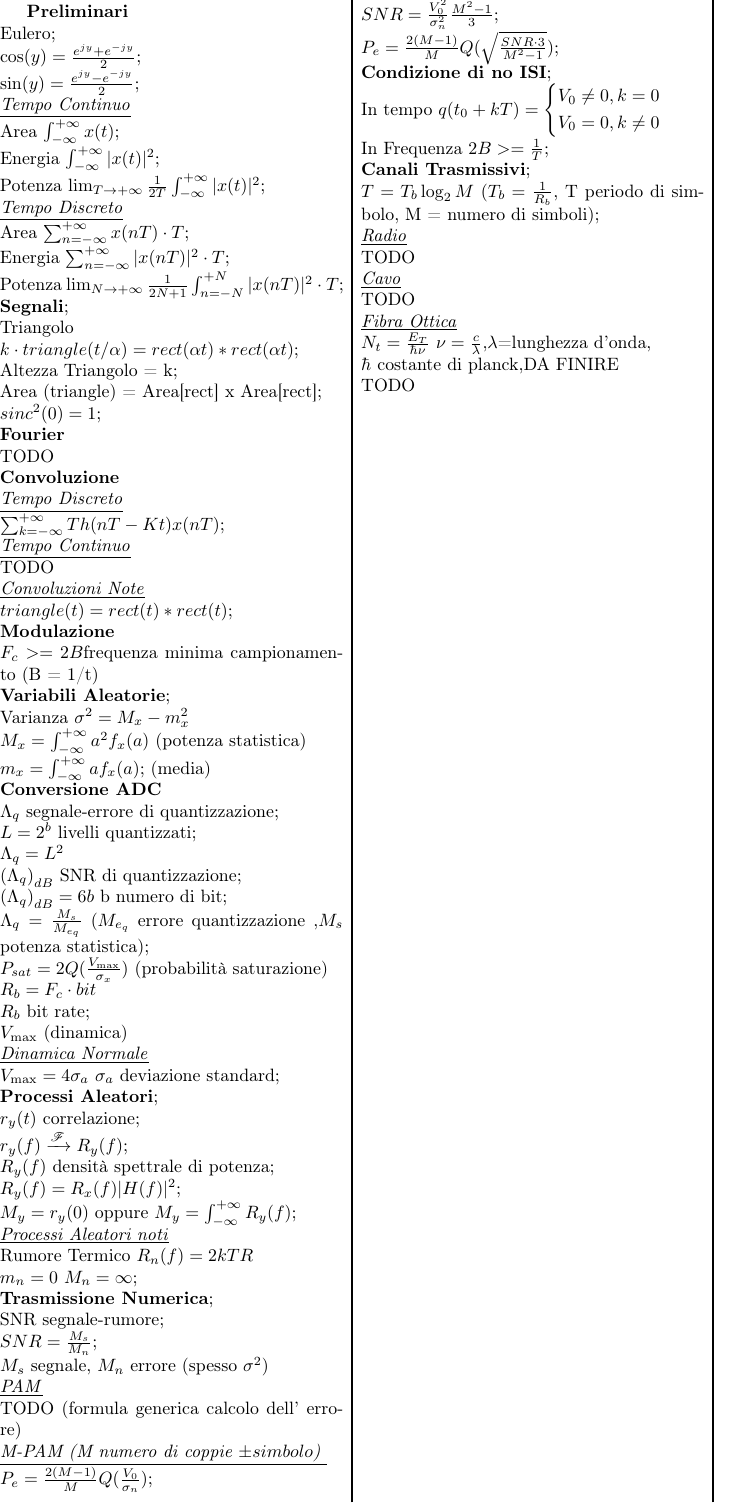
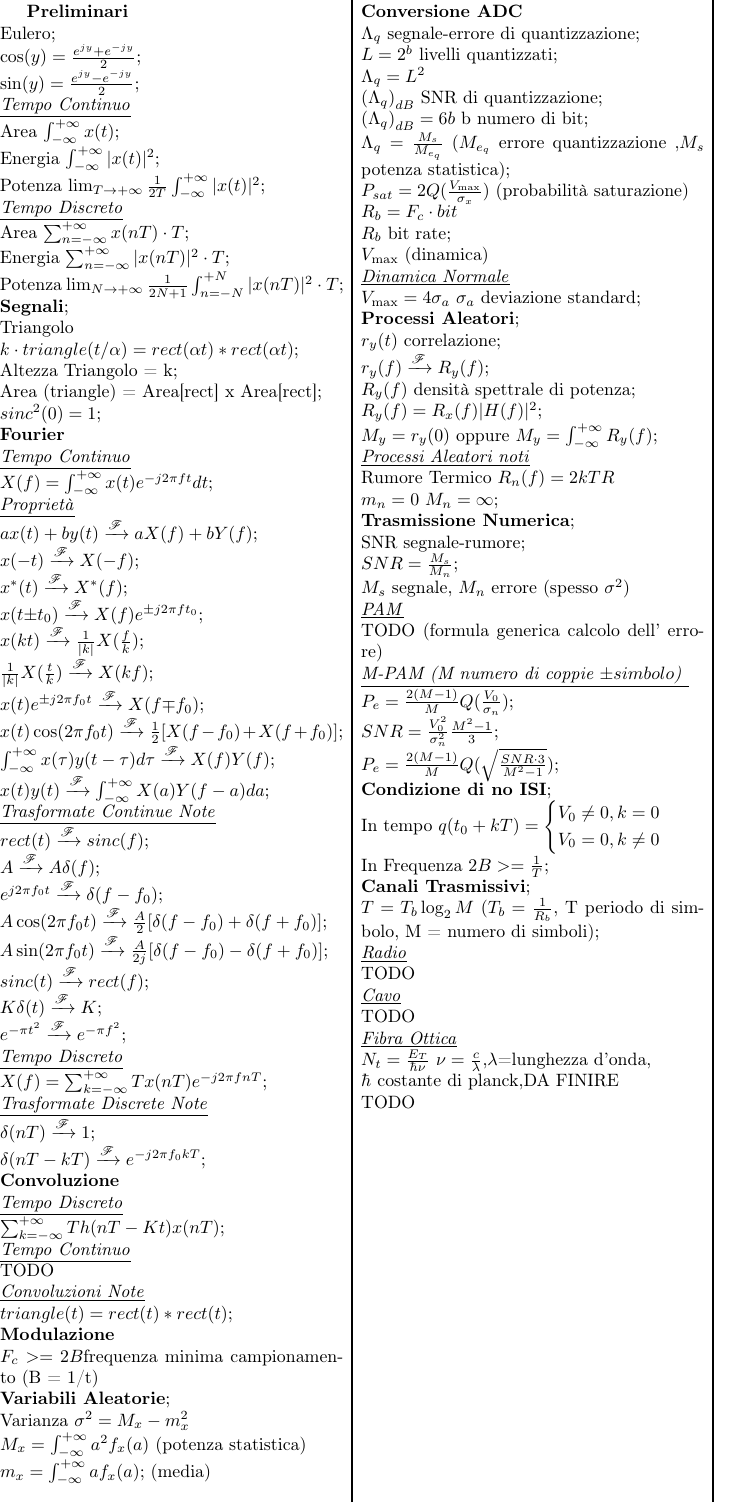
Before and after one commit to fontanad/telecommunication-form, a LaTeX document (formulario.tex): the whole page. Compiled offline with pdfLaTeX.

Commit message:
added some formulas

```diff
--- a/formulario.tex
+++ b/formulario.tex
@@ -39,7 +39,33 @@ Area (triangle) = Area[rect] x Area[rect]; \\
 $sinc^2(0) = 1$;\\
 %Tasformate di fourier
 \textbf{Fourier} \\
-TODO \\
+\underline{\textit{Tempo Continuo}} \\
+$X(f) = \int_{-\infty}^{+\infty} x(t) e^{-j2\pi ft} dt$; \\
+\underline{\textit{Proprietà}} \\
+$ax(t) + by(t) \xrightarrow{\mathscr{F}} aX(f) + bY(f)$; \\
+$x(-t) \xrightarrow{\mathscr{F}} X(-f)$; \\
+$x^{*}(t) \xrightarrow{\mathscr{F}} X^{*}(f)$; \\
+$x(t{\pm}t_0) \xrightarrow{\mathscr{F}} X(f)e^{{\pm}j2{\pi}f{t_0}}$; \\
+$x(kt) \xrightarrow{\mathscr{F}} \frac{1}{|k|}X(\frac{f}{k})$; \\
+$\frac{1}{|k|}X(\frac{t}{k}) \xrightarrow{\mathscr{F}} X(kf)$; \\
+$x(t)e^{{\pm}j2{\pi}{f_0}t} \xrightarrow{\mathscr{F}} X(f{\mp}f_0)$; \\
+$x(t)\cos(2{\pi}{f_0}t) \xrightarrow{\mathscr{F}} \frac{1}{2}[X(f - f_0) + X(f + f_0)]$; \\
+$\int_{-\infty}^{+\infty}x(\tau)y(t - \tau) d\tau \xrightarrow{\mathscr{F}} X(f)Y(f)$; \\
+$x(t)y(t) \xrightarrow{\mathscr{F}} \int_{-\infty}^{+\infty}X(a)Y(f - a) da$; \\
+\underline{\textit{Trasformate Continue Note}} \\
+$rect(t) \xrightarrow{\mathscr{F}} sinc(f)$; \\
+$A \xrightarrow{\mathscr{F}} A\delta (f)$; \\
+$e^{j2{\pi}f_{0}t} \xrightarrow{\mathscr{F}} \delta (f-f_0)$; \\
+$A\cos(2{\pi}f_{0}t) \xrightarrow{\mathscr{F}} {\frac{A}{2}}[\delta(f-f_0) + \delta(f+f_0)]$; \\
+$A\sin(2{\pi}f_{0}t) \xrightarrow{\mathscr{F}} {\frac{A}{2j}}[\delta(f-f_0) - \delta(f+f_0)]$; \\
+$sinc(t) \xrightarrow{\mathscr{F}} rect(f)$; \\
+$K\delta(t) \xrightarrow{\mathscr{F}} K$; \\
+$e^{-\pi{t^2}} \xrightarrow{\mathscr{F}} e^{-\pi{f^2}}$; \\
+\underline{\textit{Tempo Discreto}} \\
+$X(f) = \sum_{k=-\infty}^{+\infty}{Tx(nT)e^{-j2\pi fnT}}$; \\
+\underline{\textit{Trasformate Discrete Note}} \\
+$\delta(nT) \xrightarrow{\mathscr{F}} 1$; \\
+$\delta(nT - kT) \xrightarrow{\mathscr{F}} e^{-j2{\pi}{f_0}kT}$; \\
 %Convoluzione
 \textbf{Convoluzione} \\
 \underline{\textit{Tempo Discreto}} \\
```
